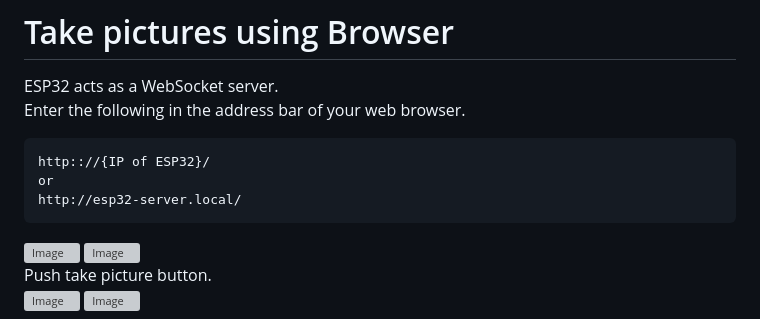
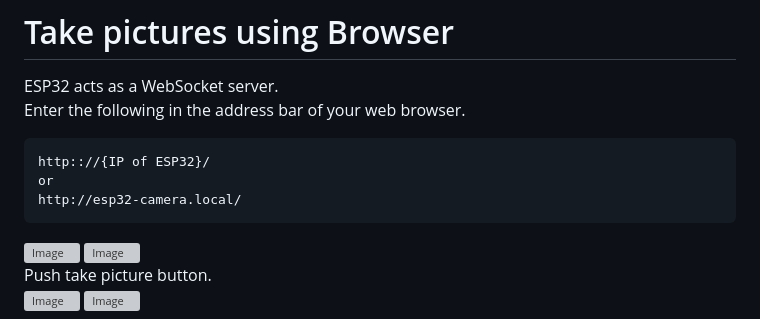
Before and after one commit to nopnop2002/esp-idf-websocket-camera, a Markdown page: README.md, the part around the change. GitHub-like rendering; grey boxes are pictures that could not be loaded.

````diff
--- a/README.md
+++ b/README.md
@@ -90,7 +90,7 @@ Enter the following in the address bar of your web browser.
 ```
 http:://{IP of ESP32}/
 or
-http://esp32-server.local/
+http://esp32-camera.local/
 ```
 <img width="662" height="756" alt="Image" src="https://github.com/user-attachments/assets/e7e3cddb-be9e-4d10-8abb-3191eed8fe4f" />
 <img width="662" height="756" alt="Image" src="https://github.com/user-attachments/assets/e16e5e01-a929-48e7-904b-2de13fb3c96c" />
````
